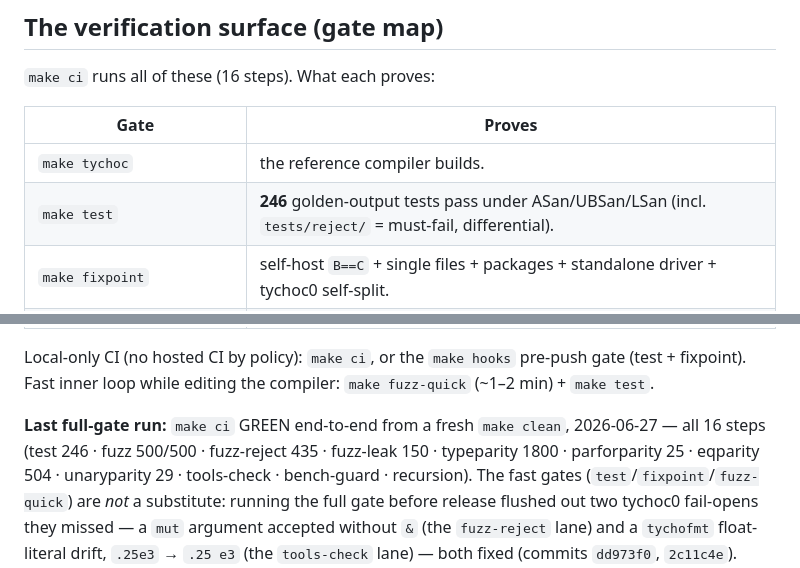
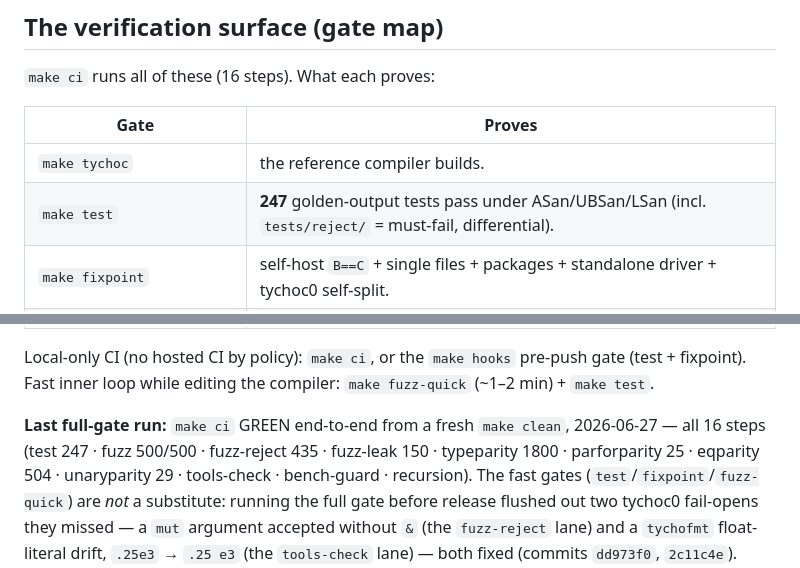
Before and after one commit to StefanVonRanda/tycho, a Markdown page: STATUS.md, 2 parts joined by grey strips. GitHub-like rendering.

Commit message:
docs(status): correct test count 246 -> 247 (ci3 reports 247/0)

```diff
--- a/STATUS.md
+++ b/STATUS.md
@@ -37,7 +37,7 @@ vs `tychoc` is tracked by the parity gates below, and as of this sync is broad +
 | Gate | Proves |
 |---|---|
 | `make tychoc` | the reference compiler builds. |
-| `make test` | **246** golden-output tests pass under ASan/UBSan/LSan (incl. `tests/reject/` = must-fail, differential). |
+| `make test` | **247** golden-output tests pass under ASan/UBSan/LSan (incl. `tests/reject/` = must-fail, differential). |
 | `make fixpoint` | self-host `B==C` + single files + packages + standalone driver + tychoc0 self-split. |
 | `make corelib` | every corelib package + examples + the site dogfood: C-compiler vs tychoc0, goldens match (3-way). |
 | `make conc` | spawn / parallel-for / channels under ASan+TSan + tychoc0 parity. |
@@ -54,7 +54,7 @@ Local-only CI (no hosted CI by policy): `make ci`, or the `make hooks` pre-push
 Fast inner loop while editing the compiler: `make fuzz-quick` (~1–2 min) + `make test`.
 
 **Last full-gate run:** `make ci` GREEN end-to-end from a fresh `make clean`, 2026-06-27 — all 16
-steps (test 246 · fuzz 500/500 · fuzz-reject 435 · fuzz-leak 150 · typeparity 1800 · parforparity 25 ·
+steps (test 247 · fuzz 500/500 · fuzz-reject 435 · fuzz-leak 150 · typeparity 1800 · parforparity 25 ·
 eqparity 504 · unaryparity 29 · tools-check · bench-guard · recursion). The fast gates
 (`test`/`fixpoint`/`fuzz-quick`) are *not* a substitute: running the full gate before release flushed
 out two tychoc0 fail-opens they missed — a `mut` argument accepted without `&` (the `fuzz-reject`
```
